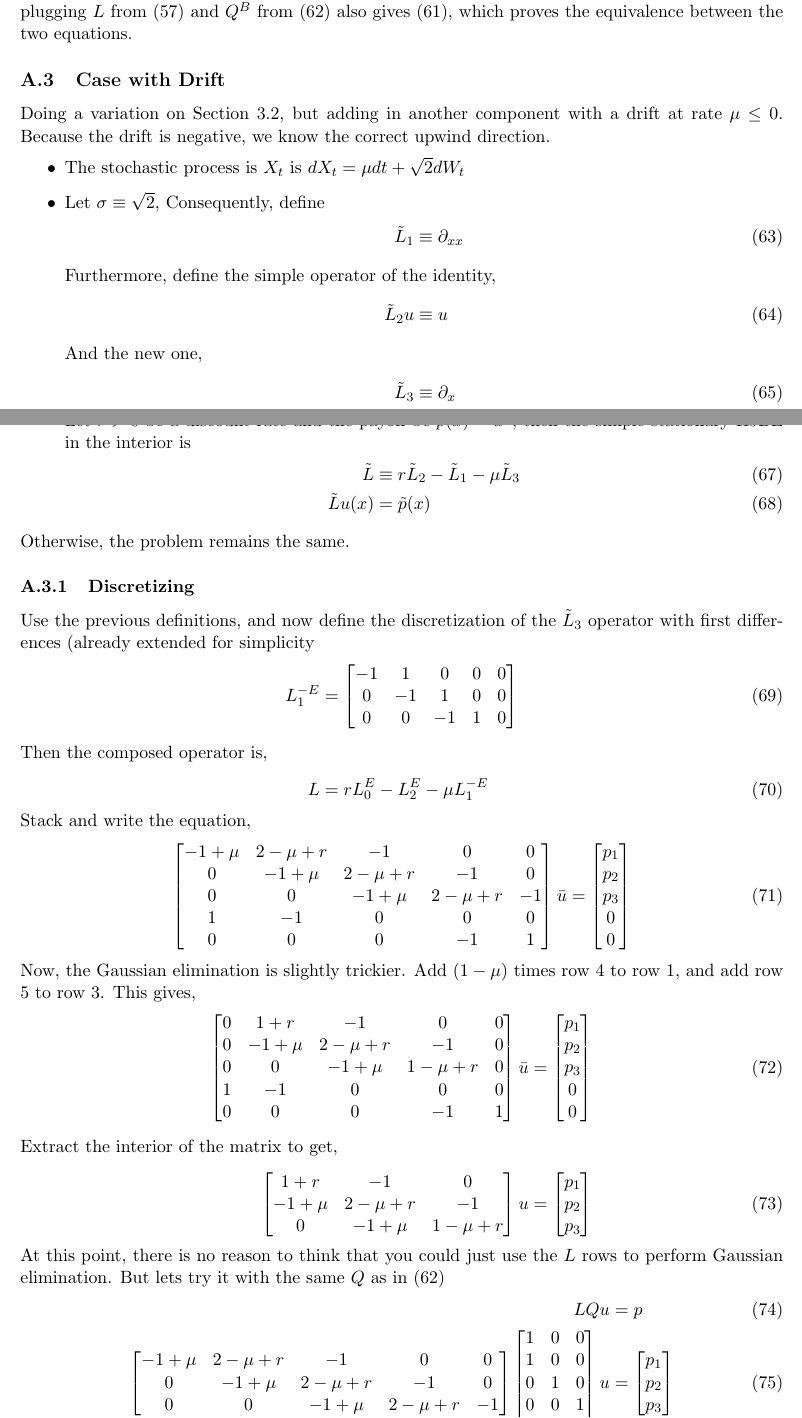
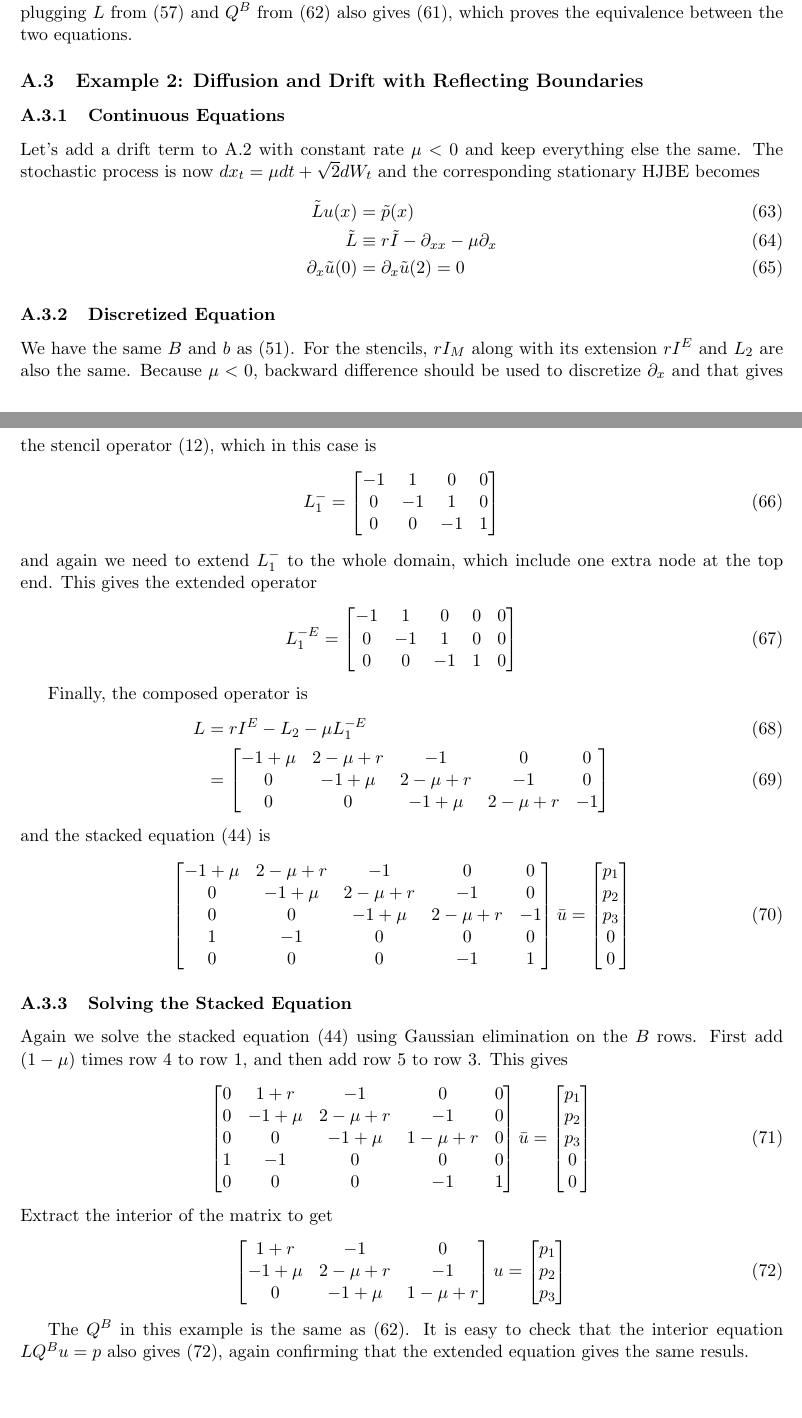
Before and after one commit to SciML/PDERoadmap, a LaTeX document (linear_operators_overview.tex): two parts of pages 11 and 12 of 14 before the commit and two parts of pages 11 and 12 of 13 after it, joined at a grey line, cut so that both start at the same text. Compiled offline with pdfLaTeX.

Commit message:
Update second example

```diff
--- a/linear_operators_overview.tex
+++ b/linear_operators_overview.tex
@@ -666,37 +666,43 @@ and the associated discretized equation on the interior is $LQ^Bu = p$. It is ea
 % \end{equation}
 %
 
-\subsection{Case with Drift}\label{sec:simple-reflecting-drift-example}
-Doing a variation on \cref{sec:simple-reflecting-example}, but adding in another component with a drift at rate $\mu \leq 0$.  Because the drift is negative, we know the correct upwind direction.
-\begin{itemize}
-	\item The stochastic process is $X_t$ is $d X_t = \mu d t + \sqrt{2} d W_t$
-\item Let $\sigma \equiv \sqrt{2}$,  Consequently, define
+\subsection{Example 2: Diffusion and Drift with Reflecting Boundaries}\label{sec:appendixA-example2}
+\subsubsection{Continuous Equations}
+Let's add a drift term to \ref{sec:appendixA-example1} with constant rate $\mu < 0$ and keep everything else the same. The stochastic process is now $d x_t = \mu d t + \sqrt{2} d W_t$ and the corresponding stationary HJBE becomes
 \begin{align}
-\tilde{L}_1 &\equiv \D[xx]\\
-\intertext{Furthermore, define the simple operator of the identity,}
-\tilde{L}_2 u &\equiv u
-\intertext{And the new one,}
-\tilde{L}_3 &\equiv \D[x]\\
+	\tilde{L} u(x) &= \tilde{p}(x)\\
+	\tilde{L} &\equiv r\tilde{I} - \D[xx] - \mu \D[x]\\
+	\D[x]\tilde{u}(0) &= \D[x]\tilde{u}(2) = 0
 \end{align}
-\item Let $r > 0$ be a discount rate and the payoff be $\tilde{p}(x) = x^2$, then the simple stationary HJBE in the interior is
+
+\subsubsection{Discretized Equation}
+We have the same $B$ and $b$ as \cref{eq:B-example-A1}. For the stencils, $rI_M$ along with its extension $rI^E$ and $L_2$ are also the same. Because $\mu < 0$, backward difference should be used to discretize $\D[x]$ and that gives the stencil operator \cref{eq:L-1m}, which in this case is
 \begin{align}
-\tilde{L} &\equiv r\tilde{L}_2 - \tilde{L}_1 - \mu \tilde{L}_3\\
-\tilde{L} u(x) &= \tilde{p}(x)
+	L^-_1 &= \begin{bmatrix}
+			-1 & 1 & 0 & 0 \\
+			0 & -1 & 1 & 0 \\
+			0 & 0 & -1 & 1
+		\end{bmatrix}
 \end{align}
-\end{itemize}
-Otherwise, the problem remains the same.
-\subsubsection{Discretizing}
-Use the previous definitions, and now define the discretization of the $\tilde{L}_3$ operator with first differences (already extended for simplicity
+and again we need to extend $L^-_1$ to the whole domain, which include one extra node at the top end. This gives the extended operator
 \begin{align}
 	L^{-E}_1 &= \begin{bmatrix}
 			-1 & 1 & 0 & 0 & 0\\
 			0 & -1 & 1 & 0 & 0\\
 			0 & 0 & -1 & 1 & 0
 		\end{bmatrix}
-	\intertext{Then the composed operator is,}
-	L &= r L_0^E - L_2^E - \mu L_1^{-E}
 \end{align}
-Stack and write the equation,
+
+Finally, the composed operator is
+\begin{align}
+	L &= rI^E - L_2 - \mu L^{-E}_1 \\
+	  &= \begin{bmatrix}
+		-1 + \mu & 2 -\mu + r & -1 & 0 & 0\\
+		0 & -1 + \mu & 2 - \mu +r & -1 & 0\\
+		0 & 0 & -1 + \mu & 2 - \mu +r & -1
+	  \end{bmatrix}
+\end{align}
+and the stacked equation \cref{eq:extended-stack} is
 \begin{align}
 	\begin{bmatrix}
 		-1 + \mu & 2 -\mu + r & -1 & 0 & 0\\
@@ -706,7 +712,9 @@ Stack and write the equation,
 		0 & 0 & 0 & -1 & 1
 	\end{bmatrix} \bar{u} &= \begin{bmatrix} p_1 \\ p_2 \\ p_3 \\ 0 \\ 0\end{bmatrix}
 \end{align}
-Now, the Gaussian elimination is slightly trickier.  Add $(1-\mu)$ times row 4 to row 1, and add row 5 to row 3.  This gives,
+
+\subsubsection{Solving the Stacked Equation}
+Again we solve the stacked equation \cref{eq:extended-stack} using Gaussian elimination on the $B$ rows. First add $(1-\mu)$ times row 4 to row 1, and then add row 5 to row 3. This gives
 \begin{align}
 	\begin{bmatrix}
 		0 & 1 + r & -1 & 0 & 0\\
@@ -714,37 +722,18 @@ Now, the Gaussian elimination is slightly trickier.  Add $(1-\mu)$ times row 4 t
 		0 & 0 & -1 + \mu & 1 - \mu +r & 0\\
 		1 & -1 & 0 & 0 & 0\\
 		0 & 0 & 0 & -1 & 1
-\end{bmatrix} \bar{u} &= \begin{bmatrix} p_1 \\ p_2 \\ p_3 \\ 0 \\ 0\end{bmatrix}\\
-\intertext{Extract the interior of the matrix to get,}
+	\end{bmatrix} \bar{u} &= \begin{bmatrix} p_1 \\ p_2 \\ p_3 \\ 0 \\ 0\end{bmatrix}
+\end{align}
+Extract the interior of the matrix to get
+\begin{align}
 	\begin{bmatrix}
 		1 + r & -1 & 0\\
 		-1 + \mu & 2 - \mu +r & -1\\
-0 & -1 + \mu & 1 - \mu +r\\
-\end{bmatrix} u &= \begin{bmatrix} p_1 \\ p_2 \\ p_3\end{bmatrix}
+		0 & -1 + \mu & 1 - \mu +r
+	\end{bmatrix} u &= \begin{bmatrix} p_1 \\ p_2 \\ p_3\end{bmatrix}\label{eq:reduced-example-2}
 \end{align}
-At this point, there is no reason to think that you could just use the $L$ rows to perform Gaussian elimination.  But lets try it with the same $Q$ as in \cref{eq:Q-example}
-\begin{align}
-L Q u &= p\\
-\begin{bmatrix}
-	-1 + \mu & 2 -\mu + r & -1 & 0 & 0\\
-0 & -1 + \mu & 2 - \mu +r & -1 & 0\\
-0 & 0 & -1 + \mu & 2 - \mu +r & -1
-\end{bmatrix}\begin{bmatrix}
-1 & 0 & 0\\
-1 & 0 & 0\\
-0 & 1& 0\\
-0 & 0& 1\\
-0 & 0& 1
-\end{bmatrix} u &= \begin{bmatrix} p_1 \\ p_2 \\ p_3\end{bmatrix}\\
-\begin{bmatrix}
-1 + r & -1 & 0\\
--1 + \mu & 2 - \mu +r & -1\\
-0 & -1 + \mu & 1 - \mu +r\\
-\end{bmatrix} u &= \begin{bmatrix} p_1 \\ p_2 \\ p_3\end{bmatrix}
-\end{align}
-So,the $L Q$ still generated the same matrix as before.
 
-
+The $Q^B$ in this example is the same as \cref{eq:Q-example}. It is easy to check that the interior equation $LQ^Bu = p$ also gives \cref{eq:reduced-example-2}, again confirming that the extended equation gives the same resuls.
 
 \section{Affine Relations and Intuition}
 The following provides intuition on the relationships above:\footnote{\textbf{TODO: Fernando/Steven} I think you will need to rewrite this with the modified notation and go through it carefully.  I don't quite get it, and the notation was slightly different than the rest of the text...  Also, I think that abusing notation for the discretized and non-discretized is part of the problem.  We might want to rewrite this a little after the expanding operator setup is dine.}
```
Also changed, not shown: linear_operators_overview.tex (2 more changed lines). Lines whose indentation alone changed are shown as unchanged.
